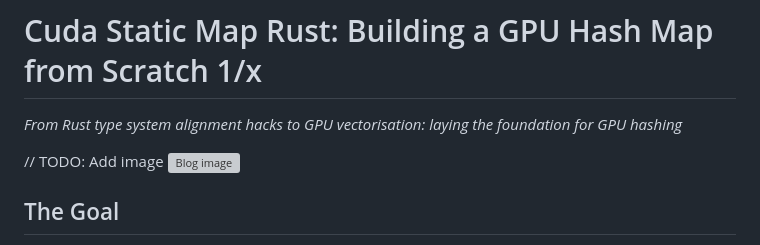
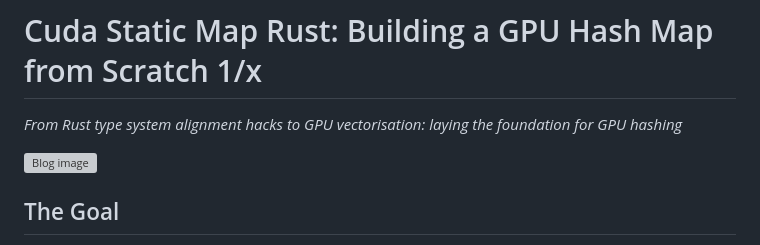
Before and after one commit to Snehal-Reddy/p-not-doom-blog, a Markdown page: posts/cuda-static-map-1.md, the part around the change. Drawn GitHub-style; grey boxes are pictures that could not be loaded.

Commit message:
Fix todo

```diff
--- a/posts/cuda-static-map-1.md
+++ b/posts/cuda-static-map-1.md
@@ -9,7 +9,6 @@ summary: From Rust type system alignment hacks to GPU vectorisation: laying the
 
 *From Rust type system alignment hacks to GPU vectorisation: laying the foundation for GPU hashing*
 
-// TODO: Add image
 ![Blog image](images/wheres_waldo.png)
 
 ## The Goal
```
